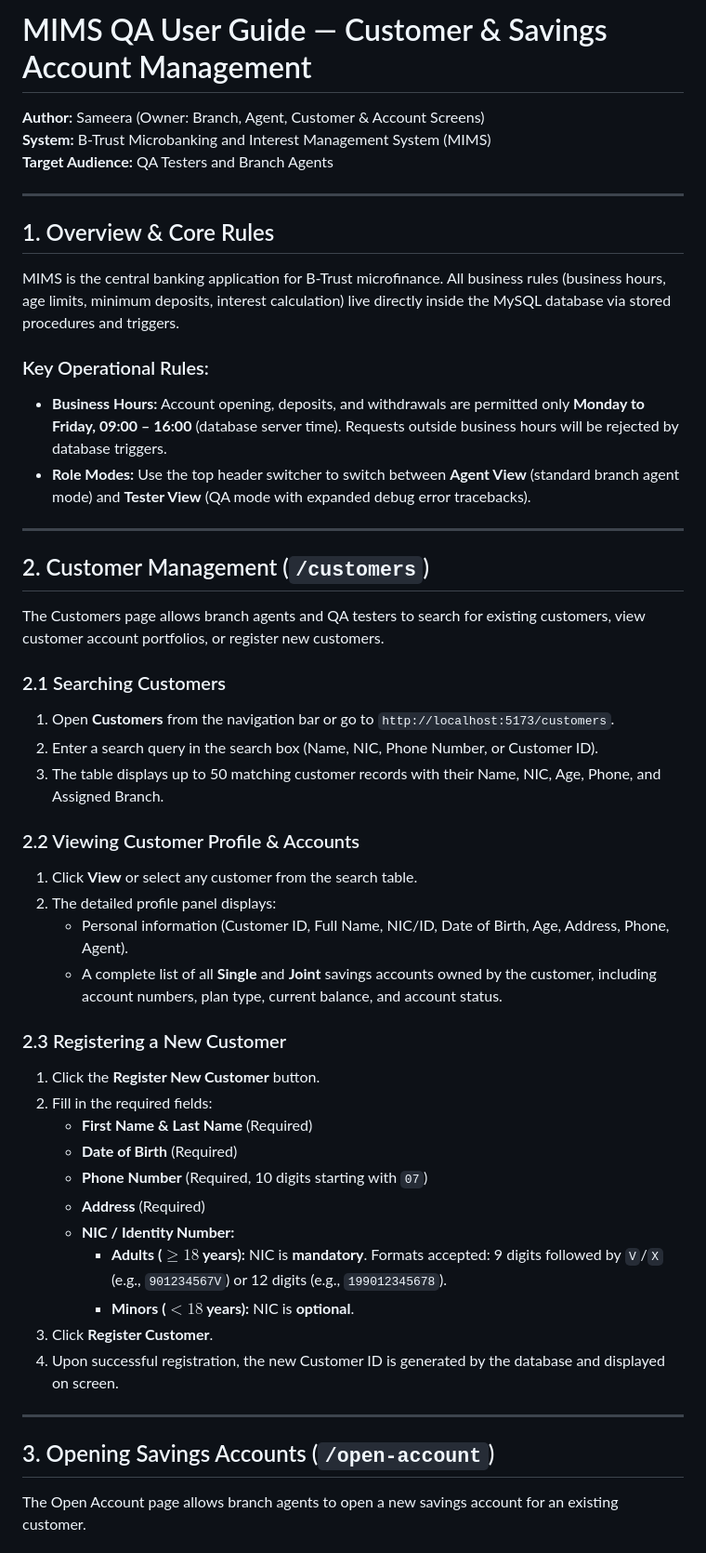
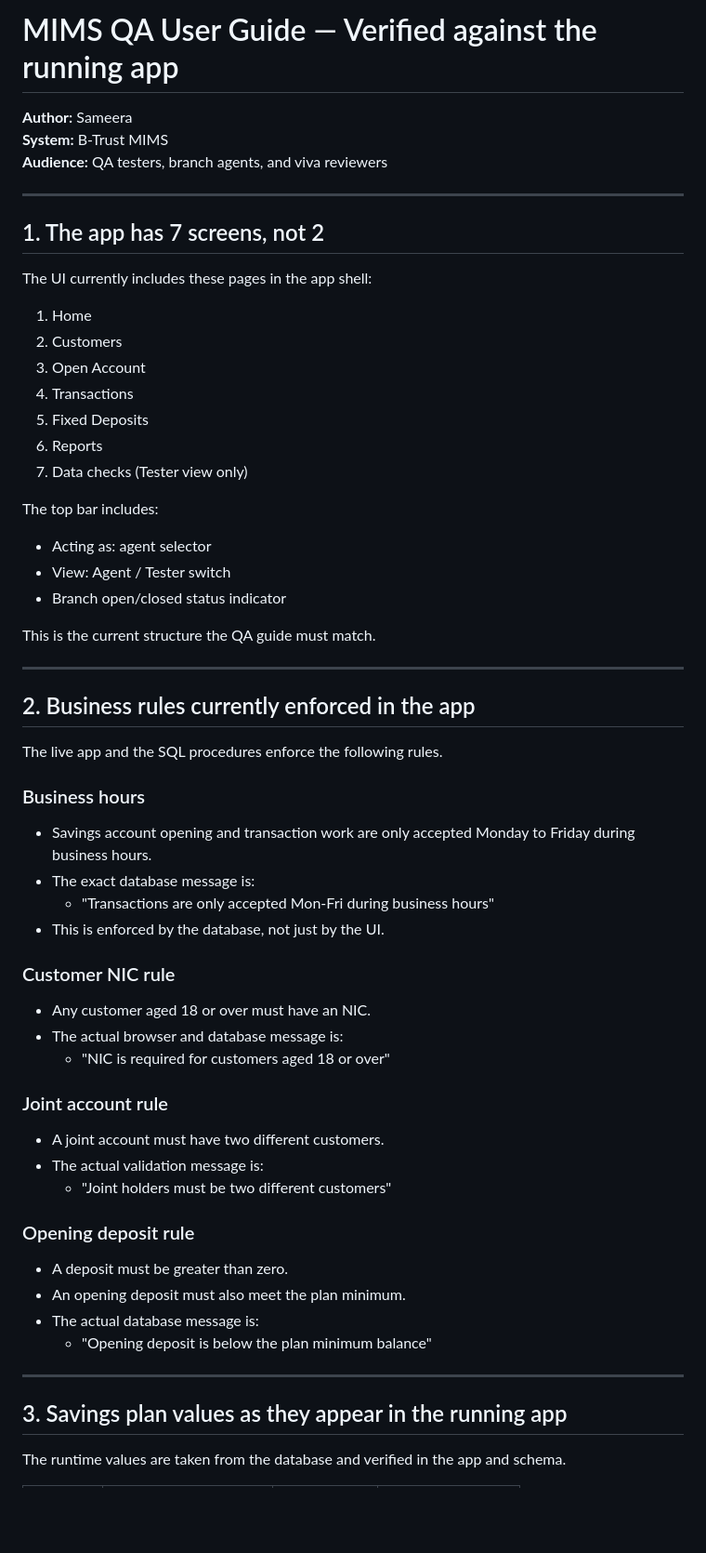
Before and after one commit to VirunGamage/mims-microbanking-system, a Markdown page: docs/QA_USER_GUIDE.md, the part around one of its changes. Shown at 93% size. Rendered like a GitHub page; blank space fills up the shorter version.

```diff
--- a/docs/QA_USER_GUIDE.md
+++ b/docs/QA_USER_GUIDE.md
@@ -1,52 +1,61 @@
-# MIMS QA User Guide — Customer & Savings Account Management
+# MIMS QA User Guide — Verified against the running app
 
-**Author:** Sameera (Owner: Branch, Agent, Customer & Account Screens)
-**System:** B-Trust Microbanking and Interest Management System (MIMS)
-**Target Audience:** QA Testers and Branch Agents
+**Author:** Sameera
+**System:** B-Trust MIMS
+**Audience:** QA testers, branch agents, and viva reviewers
 
 ---
 
-## 1. Overview & Core Rules
+## 1. The app has 7 screens, not 2
 
-MIMS is the central banking application for B-Trust microfinance. All business rules (business hours, age limits, minimum deposits, interest calculation) live directly inside the MySQL database via stored procedures and triggers.
+The UI currently includes these pages in the app shell:
 
-### Key Operational Rules:
-- **Business Hours:** Account opening, deposits, and withdrawals are permitted only **Monday to Friday, 09:00 – 16:00** (database server time). Requests outside business hours will be rejected by database triggers.
-- **Role Modes:** Use the top header switcher to switch between **Agent View** (standard branch agent mode) and **Tester View** (QA mode with expanded debug error tracebacks).
+1. Home
+2. Customers
+3. Open Account
+4. Transactions
+5. Fixed Deposits
+6. Reports
+7. Data checks (Tester view only)
+
+The top bar includes:
+- Acting as: agent selector
+- View: Agent / Tester switch
+- Branch open/closed status indicator
+
+This is the current structure the QA guide must match.
 
 ---
 
-## 2. Customer Management (`/customers`)
+## 2. Business rules currently enforced in the app
 
-The Customers page allows branch agents and QA testers to search for existing customers, view customer account portfolios, or register new customers.
+The live app and the SQL procedures enforce the following rules.
 
-### 2.1 Searching Customers
-1. Open **Customers** from the navigation bar or go to `http://localhost:5173/customers`.
-2. Enter a search query in the search box (Name, NIC, Phone Number, or Customer ID).
-3. The table displays up to 50 matching customer records with their Name, NIC, Age, Phone, and Assigned Branch.
+### Business hours
+- Savings account opening and transaction work are only accepted Monday to Friday during business hours.
+- The exact database message is:
+  - "Transactions are only accepted Mon-Fri during business hours"
+- This is enforced by the database, not just by the UI.
 
-### 2.2 Viewing Customer Profile & Accounts
-1. Click **View** or select any customer from the search table.
-2. The detailed profile panel displays:
-   - Personal information (Customer ID, Full Name, NIC/ID, Date of Birth, Age, Address, Phone, Agent).
-   - A complete list of all **Single** and **Joint** savings accounts owned by the customer, including account numbers, plan type, current balance, and account status.
+### Customer NIC rule
+- Any customer aged 18 or over must have an NIC.
+- The actual browser and database message is:
+  - "NIC is required for customers aged 18 or over"
 
-### 2.3 Registering a New Customer
-1. Click the **Register New Customer** button.
-2. Fill in the required fields:
-   - **First Name & Last Name** (Required)
-   - **Date of Birth** (Required)
-   - **Phone Number** (Required, 10 digits starting with `07`)
-   - **Address** (Required)
-   - **NIC / Identity Number:**
-     - **Adults ($\ge 18$ years):** NIC is **mandatory**. Formats accepted: 9 digits followed by `V`/`X` (e.g., `901234567V`) or 12 digits (e.g., `199012345678`).
-     - **Minors ($< 18$ years):** NIC is **optional**.
-3. Click **Register Customer**.
-4. Upon successful registration, the new Customer ID is generated by the database and displayed on screen.
+### Joint account rule
+- A joint account must have two different customers.
+- The actual validation message is:
+  - "Joint holders must be two different customers"
+
+### Opening deposit rule
+- A deposit must be greater than zero.
+- An opening deposit must also meet the plan minimum.
+- The actual database message is:
+  - "Opening deposit is below the plan minimum balance"
 
 ---
 
-## 3. Opening Savings Accounts (`/open-account`)
+## 3. Savings plan values as they appear in the running app
 
-The Open Account page allows branch agents to open a new savings account for an existing customer.
+The runtime values are taken from the database and verified in the app and schema.
 
```
Also changed, not shown: other parts of docs/QA_USER_GUIDE.md (+91 -26 lines).
